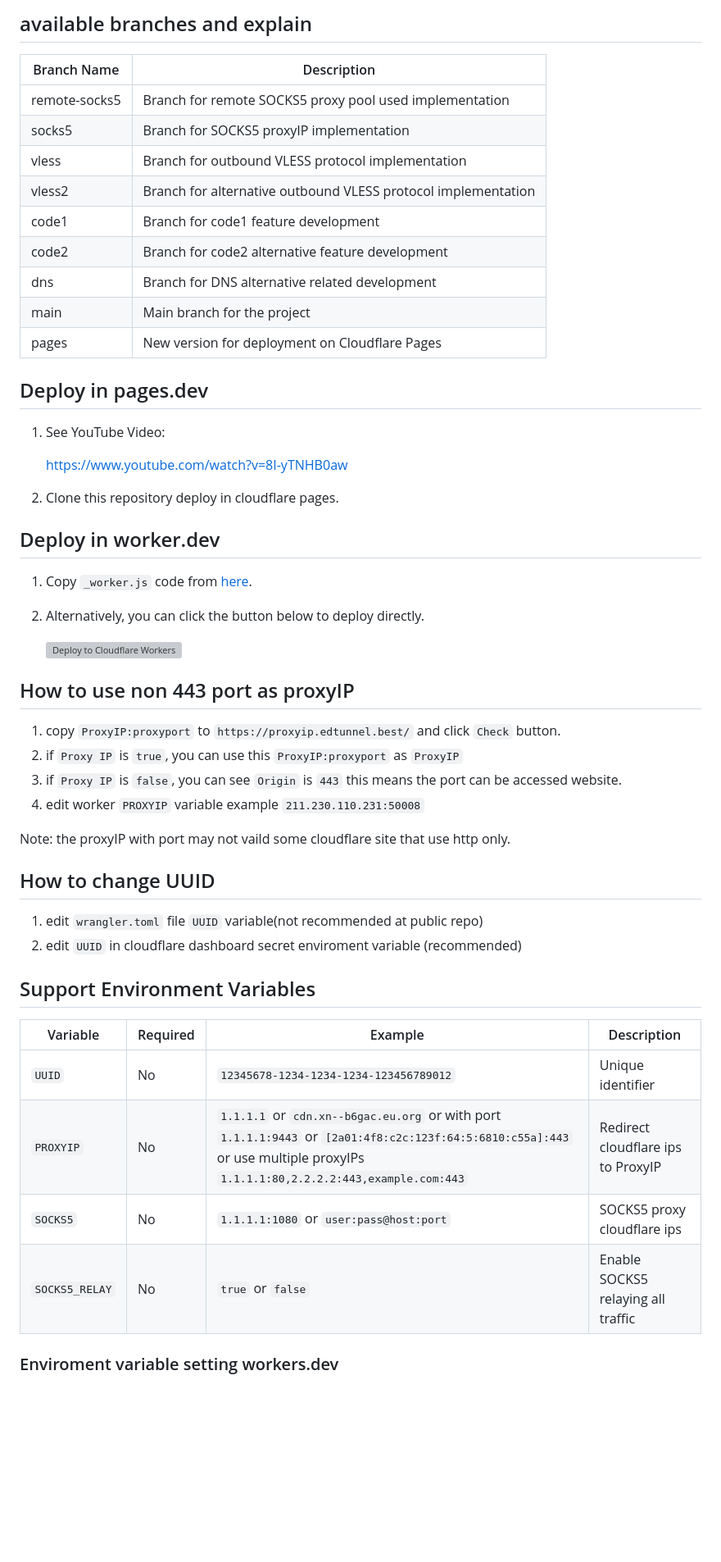
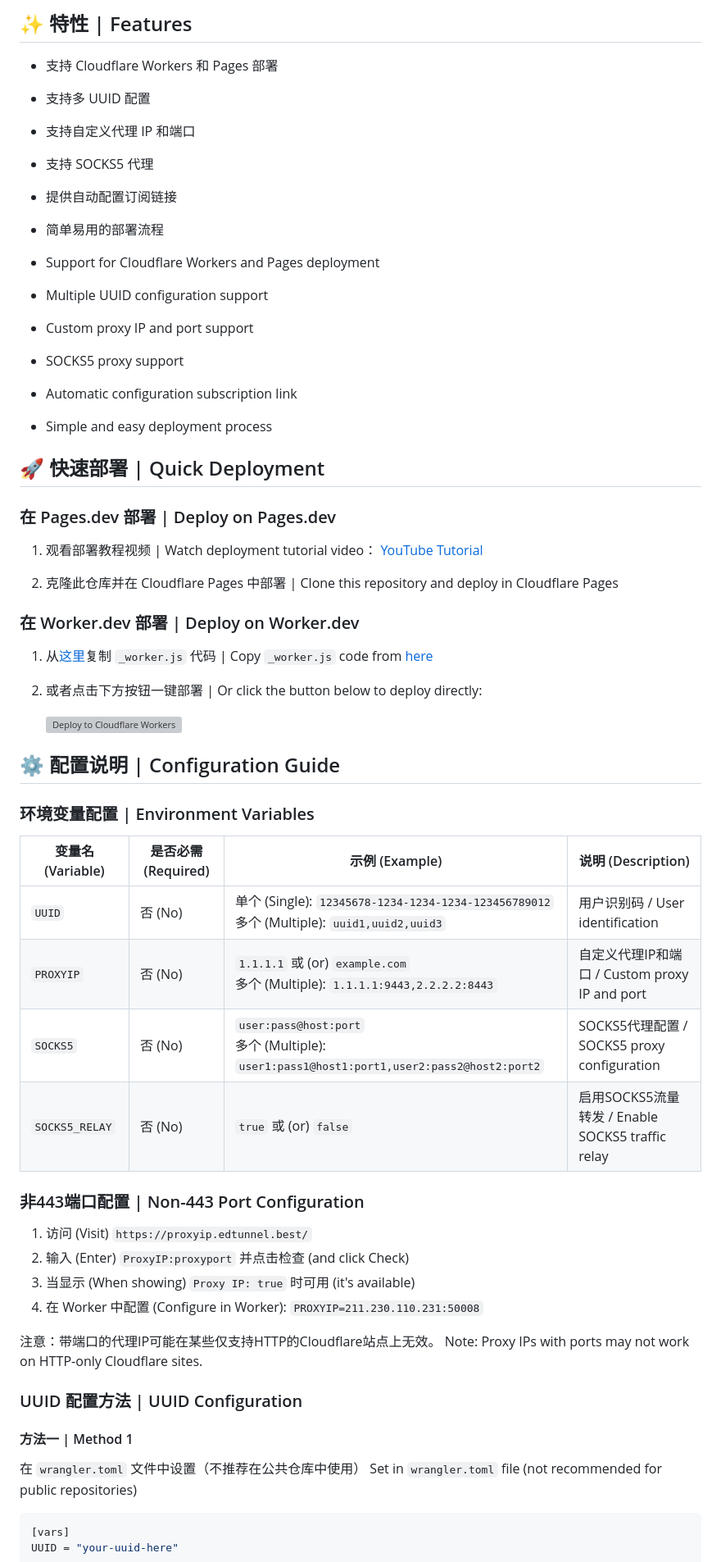
Before and after one commit to 6Kmfi6HP/EDtunnel, a Markdown page: README.md, the part around one of its changes. Shown at 82% size. GitHub-like rendering; blank space fills up the shorter version; grey boxes are pictures that could not be loaded.

````diff
--- a/README.md
+++ b/README.md
@@ -12,62 +13,66 @@ ask question and cloudflare ips: [https://t.me/edtunnel](https://t.me/edtunnel)
 
-## available branches and explain
+## ✨ 特性 | Features
 
-| Branch Name   | Description                                                   |
-| ------------- | ------------------------------------------------------------- |
-| remote-socks5 | Branch for remote SOCKS5 proxy pool used implementation       |
-| socks5        | Branch for SOCKS5 proxyIP implementation                      |
-| vless         | Branch for outbound VLESS protocol implementation             |
-| vless2        | Branch for alternative outbound VLESS protocol implementation |
-| code1         | Branch for code1 feature development                          |
-| code2         | Branch for code2 alternative feature development              |
-| dns           | Branch for DNS alternative related development                |
-| main          | Main branch for the project                                   |
-| pages         | New version for deployment on Cloudflare Pages                |
+- 支持 Cloudflare Workers 和 Pages 部署
+- 支持多 UUID 配置
+- 支持自定义代理 IP 和端口
+- 支持 SOCKS5 代理
+- 提供自动配置订阅链接
+- 简单易用的部署流程
 
-## Deploy in pages.dev
+- Support for Cloudflare Workers and Pages deployment
+- Multiple UUID configuration support
+- Custom proxy IP and port support
+- SOCKS5 proxy support
+- Automatic configuration subscription link
+- Simple and easy deployment process
 
-1. See YouTube Video:
+## 🚀 快速部署 | Quick Deployment
 
-   [https://www.youtube.com/watch?v=8I-yTNHB0aw](https://www.youtube.com/watch?v=8I-yTNHB0aw)
+### 在 Pages.dev 部署 | Deploy on Pages.dev
 
-2. Clone this repository deploy in cloudflare pages.
+1. 观看部署教程视频 | Watch deployment tutorial video：
+   [YouTube Tutorial](https://www.youtube.com/watch?v=8I-yTNHB0aw)
 
-<!-- 3. Add `nodejs_compat` at setting Compatibility flags -->
+2. 克隆此仓库并在 Cloudflare Pages 中部署 | Clone this repository and deploy in Cloudflare Pages
 
-<!-- ![note](image/image.png) -->
+### 在 Worker.dev 部署 | Deploy on Worker.dev
 
-## Deploy in worker.dev
+1. 从[这里](https://github.com/6Kmfi6HP/EDtunnel/blob/main/_worker.js)复制 `_worker.js` 代码 | Copy `_worker.js` code from [here](https://github.com/6Kmfi6HP/EDtunnel/blob/main/_worker.js)
 
-1. Copy `_worker.js` code from [here](https://github.com/6Kmfi6HP/EDtunnel/blob/main/_worker.js).
-
-2. Alternatively, you can click the button below to deploy directly.
+2. 或者点击下方按钮一键部署 | Or click the button below to deploy directly:
 
    [![Deploy to Cloudflare Workers](https://deploy.workers.cloudflare.com/button)](https://deploy.workers.cloudflare.com/?url=https://github.com/6Kmfi6HP/EDtunnel)
 
-<!-- 3. Noneed add `nodejs_compat` at setting Compatibility flags -->
+## ⚙️ 配置说明 | Configuration Guide
 
-## How to use non 443 port as proxyIP
+### 环境变量配置 | Environment Variables
 
-1. copy `ProxyIP:proxyport` to `https://proxyip.edtunnel.best/` and click `Check` button.
-2. if `Proxy IP` is `true`, you can use this `ProxyIP:proxyport` as `ProxyIP`
-3. if `Proxy IP` is `false`, you can see `Origin` is `443` this means the port can be accessed website.
-4. edit worker `PROXYIP` variable example `211.230.110.231:50008`
+| 变量名 (Variable) | 是否必需 (Required) | 示例 (Example) | 说明 (Description) |
+|------------------|-------------------|---------------|-------------------|
+| `UUID` | 否 (No) | 单个 (Single): `12345678-1234-1234-1234-123456789012`<br>多个 (Multiple): `uuid1,uuid2,uuid3` | 用户识别码 / User identification |
+| `PROXYIP` | 否 (No) | `1.1.1.1` 或 (or) `example.com`<br>多个 (Multiple): `1.1.1.1:9443,2.2.2.2:8443` | 自定义代理IP和端口 / Custom proxy IP and port |
+| `SOCKS5` | 否 (No) | `user:pass@host:port`<br>多个 (Multiple): `user1:pass1@host1:port1,user2:pass2@host2:port2` | SOCKS5代理配置 / SOCKS5 proxy configuration |
+| `SOCKS5_RELAY` | 否 (No) | `true` 或 (or) `false` | 启用SOCKS5流量转发 / Enable SOCKS5 traffic relay |
 
-Note: the proxyIP with port may not vaild some cloudflare site that use http only.
+### 非443端口配置 | Non-443 Port Configuration
 
-## How to change UUID
+1. 访问 (Visit) `https://proxyip.edtunnel.best/`
+2. 输入 (Enter) `ProxyIP:proxyport` 并点击检查 (and click Check)
+3. 当显示 (When showing) `Proxy IP: true` 时可用 (it's available)
+4. 在 Worker 中配置 (Configure in Worker): `PROXYIP=211.230.110.231:50008`
 
-1. edit `wrangler.toml` file `UUID` variable(not recommended at public repo)
-2. edit `UUID` in cloudflare dashboard secret enviroment variable (recommended)
+注意：带端口的代理IP可能在某些仅支持HTTP的Cloudflare站点上无效。
+Note: Proxy IPs with ports may not work on HTTP-only Cloudflare sites.
 
-## Support Environment Variables
+### UUID 配置方法 | UUID Configuration
 
-| Variable       | Required | Example                                                                                                                                                                       | Description                        |
-| -------------- | -------- | ----------------------------------------------------------------------------------------------------------------------------------------------------------------------------- | ---------------------------------- |
-| `UUID`         | No       | `12345678-1234-1234-1234-123456789012`                                                                                                                                        | Unique identifier                  |
-| `PROXYIP`      | No       | `1.1.1.1` or `cdn.xn--b6gac.eu.org` or with port `1.1.1.1:9443` or `[2a01:4f8:c2c:123f:64:5:6810:c55a]:443` or use multiple proxyIPs `1.1.1.1:80,2.2.2.2:443,example.com:443` | Redirect cloudflare ips to ProxyIP |
-| `SOCKS5`       | No       | `1.1.1.1:1080` or `user:pass@host:port`                                                                                                                                       | SOCKS5 proxy cloudflare ips        |
-| `SOCKS5_RELAY` | No       | `true` or `false`                                                                                                                                                             | Enable SOCKS5 relaying all traffic |
+#### 方法一 | Method 1
+在 `wrangler.toml` 文件中设置（不推荐在公共仓库中使用）
+Set in `wrangler.toml` file (not recommended for public repositories)
 
-### Enviroment variable setting workers.dev
+```toml
+[vars]
+UUID = "your-uuid-here"
+```
 
````
Also changed, not shown: other parts of README.md (+129 -72 lines), image/logo.png (added).
